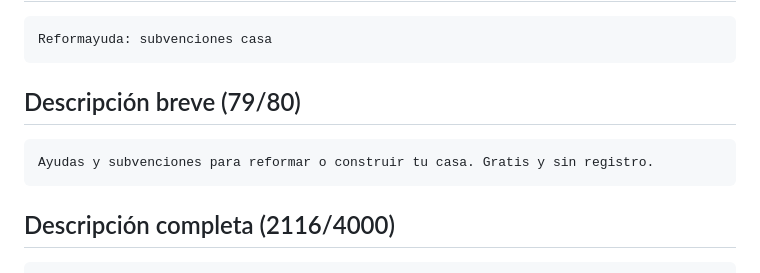
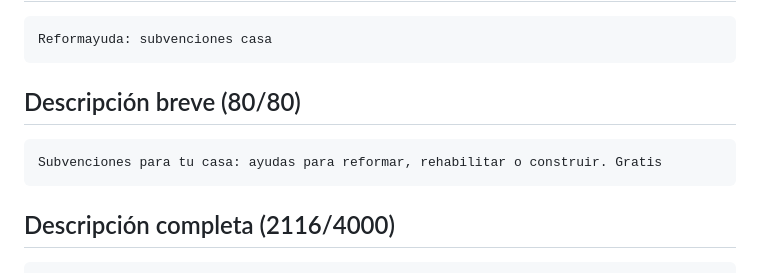
Before and after one commit to luismasdeu/Reformayuda, a Markdown page: docs/google-play/ficha.md, the part around the change. Drawn GitHub-style.

Commit message:
Ficha de Google Play: nueva descripción breve
Co-Authored-By: Claude Opus 5.5 <noreply@anthropic.com>
Claude-Session: https://claude.ai/code/session_01G6ky4ybwcZDR3Va4Xfnm5f

````diff
--- a/docs/google-play/ficha.md
+++ b/docs/google-play/ficha.md
@@ -5,9 +5,9 @@
 Reformayuda: subvenciones casa
 ```
 
-## Descripción breve (79/80)
+## Descripción breve (80/80)
 ```
-Ayudas y subvenciones para reformar o construir tu casa. Gratis y sin registro.
+Subvenciones para tu casa: ayudas para reformar, rehabilitar o construir. Gratis
 ```
 
 ## Descripción completa (2116/4000)
````
